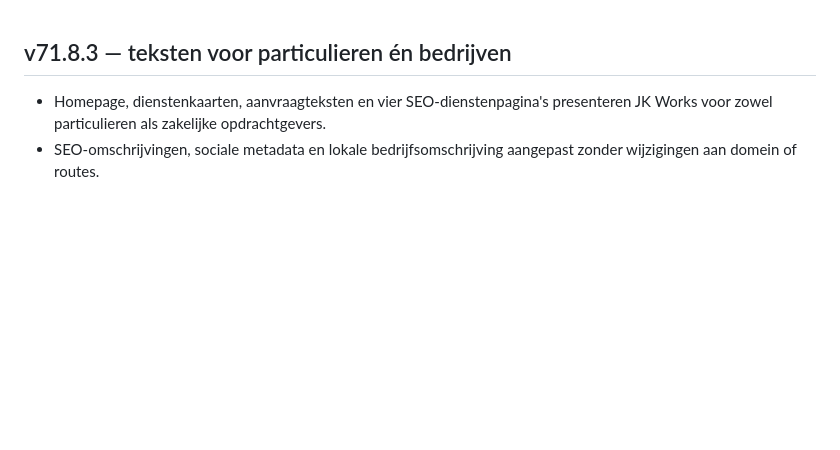
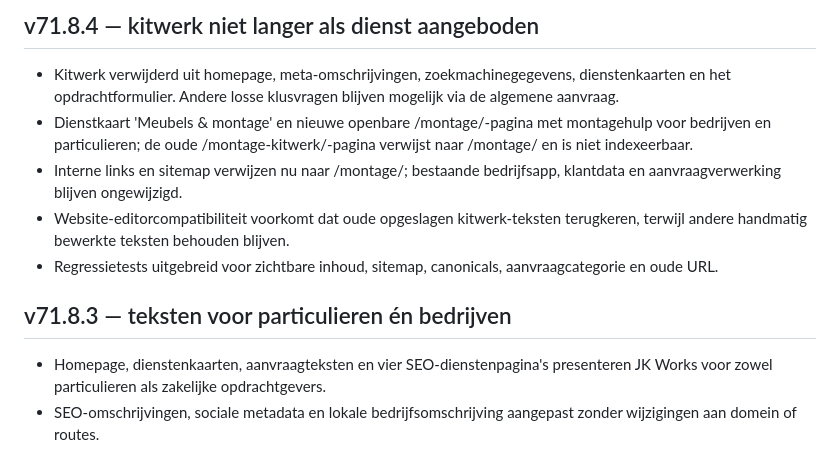
Before and after one commit to jkor95/JK-Works-app, a Markdown page: CHANGELOG.md, the part around the change. Drawn GitHub-style; blank space fills up the shorter version.

Commit message:
v71.8.4: verwijder kitwerk uit pagina's, sitemap en editorfallback

```diff
--- a/CHANGELOG.md
+++ b/CHANGELOG.md
@@ -1,3 +1,10 @@
+## v71.8.4 — kitwerk niet langer als dienst aangeboden
+- Kitwerk verwijderd uit homepage, meta-omschrijvingen, zoekmachinegegevens, dienstenkaarten en het opdrachtformulier. Andere losse klusvragen blijven mogelijk via de algemene aanvraag.
+- Dienstkaart 'Meubels & montage' en nieuwe openbare /montage/-pagina met montagehulp voor bedrijven en particulieren; de oude /montage-kitwerk/-pagina verwijst naar /montage/ en is niet indexeerbaar.
+- Interne links en sitemap verwijzen nu naar /montage/; bestaande bedrijfsapp, klantdata en aanvraagverwerking blijven ongewijzigd.
+- Website-editorcompatibiliteit voorkomt dat oude opgeslagen kitwerk-teksten terugkeren, terwijl andere handmatig bewerkte teksten behouden blijven.
+- Regressietests uitgebreid voor zichtbare inhoud, sitemap, canonicals, aanvraagcategorie en oude URL.
+
 ## v71.8.3 — teksten voor particulieren én bedrijven
 - Homepage, dienstenkaarten, aanvraagteksten en vier SEO-dienstenpagina's presenteren JK Works voor zowel particulieren als zakelijke opdrachtgevers.
 - SEO-omschrijvingen, sociale metadata en lokale bedrijfsomschrijving aangepast zonder wijzigingen aan domein of routes.
```
